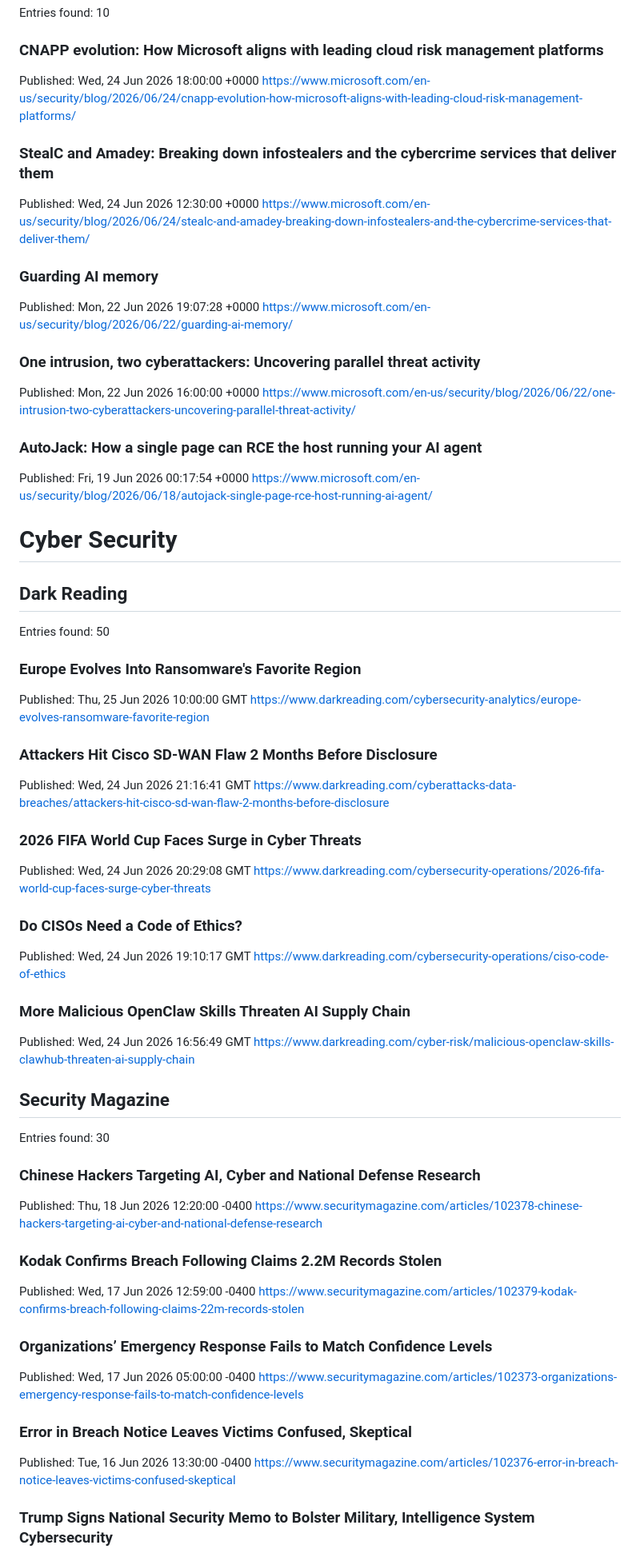
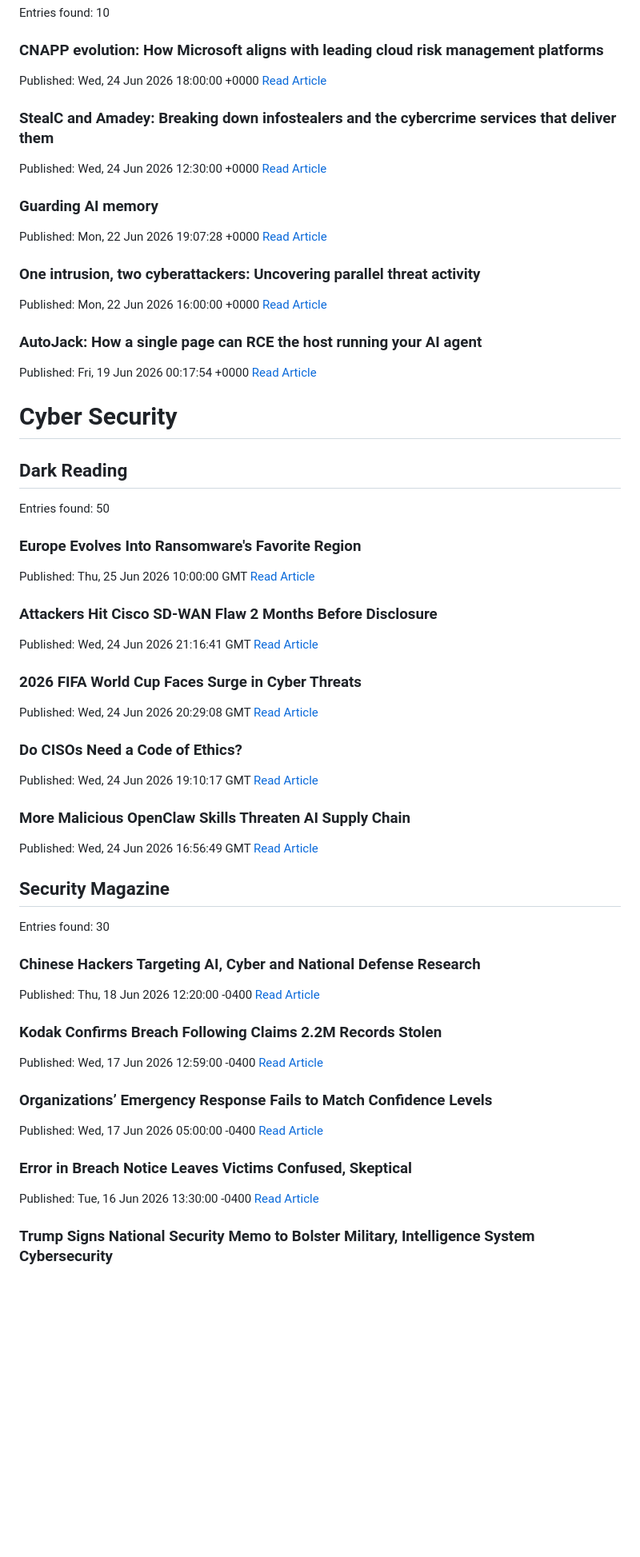
Before and after one commit to xSrkNx/security-weekly, a Markdown page: reports/2026-06-25.md, the part around one of its changes. Shown at 80% size. GitHub-like rendering; blank space fills up the shorter version.

```diff
--- a/reports/2026-06-25.md
+++ b/reports/2026-06-25.md
@@ -88,23 +88,23 @@ Entries found: 10
 
 ### CNAPP evolution: How Microsoft aligns with leading cloud risk management platforms
 Published: Wed, 24 Jun 2026 18:00:00 +0000
-https://www.microsoft.com/en-us/security/blog/2026/06/24/cnapp-evolution-how-microsoft-aligns-with-leading-cloud-risk-management-platforms/
+[Read Article](https://www.microsoft.com/en-us/security/blog/2026/06/24/cnapp-evolution-how-microsoft-aligns-with-leading-cloud-risk-management-platforms/)
 
 ### StealC and Amadey: Breaking down infostealers and the cybercrime services that deliver them
 Published: Wed, 24 Jun 2026 12:30:00 +0000
-https://www.microsoft.com/en-us/security/blog/2026/06/24/stealc-and-amadey-breaking-down-infostealers-and-the-cybercrime-services-that-deliver-them/
+[Read Article](https://www.microsoft.com/en-us/security/blog/2026/06/24/stealc-and-amadey-breaking-down-infostealers-and-the-cybercrime-services-that-deliver-them/)
 
 ### Guarding AI memory
 Published: Mon, 22 Jun 2026 19:07:28 +0000
-https://www.microsoft.com/en-us/security/blog/2026/06/22/guarding-ai-memory/
+[Read Article](https://www.microsoft.com/en-us/security/blog/2026/06/22/guarding-ai-memory/)
 
 ### One intrusion, two cyberattackers: Uncovering parallel threat activity
 Published: Mon, 22 Jun 2026 16:00:00 +0000
-https://www.microsoft.com/en-us/security/blog/2026/06/22/one-intrusion-two-cyberattackers-uncovering-parallel-threat-activity/
+[Read Article](https://www.microsoft.com/en-us/security/blog/2026/06/22/one-intrusion-two-cyberattackers-uncovering-parallel-threat-activity/)
 
 ### AutoJack: How a single page can RCE the host running your AI agent
 Published: Fri, 19 Jun 2026 00:17:54 +0000
-https://www.microsoft.com/en-us/security/blog/2026/06/18/autojack-single-page-rce-host-running-ai-agent/
+[Read Article](https://www.microsoft.com/en-us/security/blog/2026/06/18/autojack-single-page-rce-host-running-ai-agent/)
 
 
 # Cyber Security
@@ -115,23 +115,23 @@ Entries found: 50
 
 ### Europe Evolves Into Ransomware's Favorite Region
 Published: Thu, 25 Jun 2026 10:00:00 GMT
-https://www.darkreading.com/cybersecurity-analytics/europe-evolves-ransomware-favorite-region
+[Read Article](https://www.darkreading.com/cybersecurity-analytics/europe-evolves-ransomware-favorite-region)
 
 ### Attackers Hit Cisco SD-WAN Flaw 2 Months Before Disclosure
 Published: Wed, 24 Jun 2026 21:16:41 GMT
-https://www.darkreading.com/cyberattacks-data-breaches/attackers-hit-cisco-sd-wan-flaw-2-months-before-disclosure
+[Read Article](https://www.darkreading.com/cyberattacks-data-breaches/attackers-hit-cisco-sd-wan-flaw-2-months-before-disclosure)
 
 ### 2026 FIFA World Cup Faces Surge in Cyber Threats
 Published: Wed, 24 Jun 2026 20:29:08 GMT
-https://www.darkreading.com/cybersecurity-operations/2026-fifa-world-cup-faces-surge-cyber-threats
+[Read Article](https://www.darkreading.com/cybersecurity-operations/2026-fifa-world-cup-faces-surge-cyber-threats)
 
 ### Do CISOs Need a Code of Ethics?
 Published: Wed, 24 Jun 2026 19:10:17 GMT
-https://www.darkreading.com/cybersecurity-operations/ciso-code-of-ethics
+[Read Article](https://www.darkreading.com/cybersecurity-operations/ciso-code-of-ethics)
 
 ### More Malicious OpenClaw Skills Threaten AI Supply Chain
 Published: Wed, 24 Jun 2026 16:56:49 GMT
-https://www.darkreading.com/cyber-risk/malicious-openclaw-skills-clawhub-threaten-ai-supply-chain
+[Read Article](https://www.darkreading.com/cyber-risk/malicious-openclaw-skills-clawhub-threaten-ai-supply-chain)
 
 ## Security Magazine
 
@@ -139,19 +139,19 @@ Entries found: 30
 
 ### Chinese Hackers Targeting AI, Cyber and National Defense Research
 Published: Thu, 18 Jun 2026 12:20:00 -0400
-https://www.securitymagazine.com/articles/102378-chinese-hackers-targeting-ai-cyber-and-national-defense-research
+[Read Article](https://www.securitymagazine.com/articles/102378-chinese-hackers-targeting-ai-cyber-and-national-defense-research)
 
 ### Kodak Confirms Breach Following Claims 2.2M Records Stolen
 Published: Wed, 17 Jun 2026 12:59:00 -0400
-https://www.securitymagazine.com/articles/102379-kodak-confirms-breach-following-claims-22m-records-stolen
+[Read Article](https://www.securitymagazine.com/articles/102379-kodak-confirms-breach-following-claims-22m-records-stolen)
 
 ### Organizations’ Emergency Response Fails to Match Confidence Levels
 Published: Wed, 17 Jun 2026 05:00:00 -0400
-https://www.securitymagazine.com/articles/102373-organizations-emergency-response-fails-to-match-confidence-levels
+[Read Article](https://www.securitymagazine.com/articles/102373-organizations-emergency-response-fails-to-match-confidence-levels)
 
 ### Error in Breach Notice Leaves Victims Confused, Skeptical
 Published: Tue, 16 Jun 2026 13:30:00 -0400
-https://www.securitymagazine.com/articles/102376-error-in-breach-notice-leaves-victims-confused-skeptical
+[Read Article](https://www.securitymagazine.com/articles/102376-error-in-breach-notice-leaves-victims-confused-skeptical)
 
 ### Trump Signs National Security Memo to Bolster Military, Intelligence System Cybersecurity
 Published: Tue, 16 Jun 2026 13:00:00 -0400
```
Also changed, not shown: other parts of reports/2026-06-25.md (+31 -31 lines).
